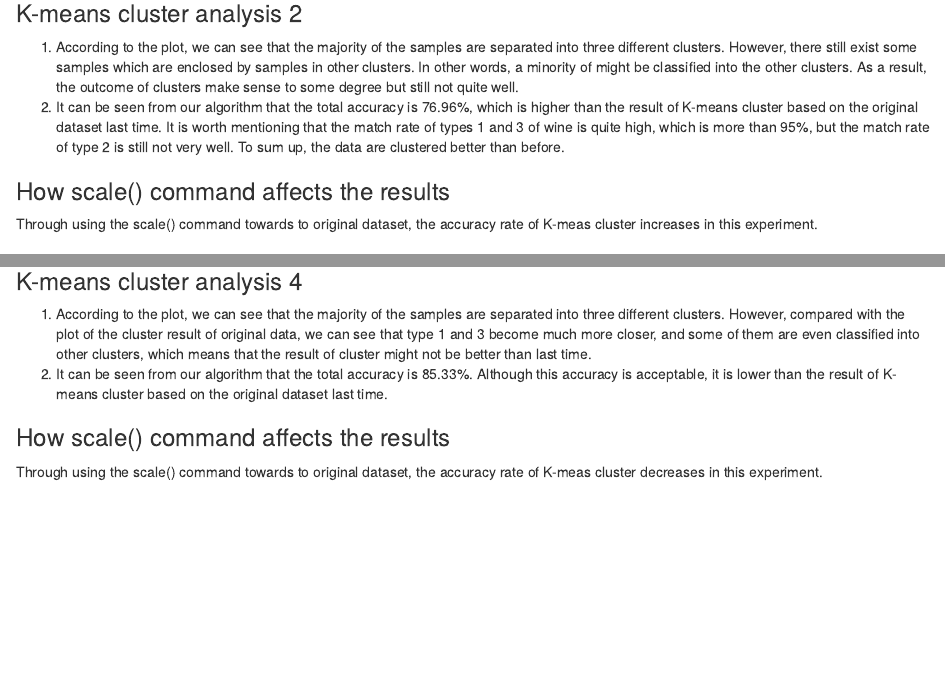
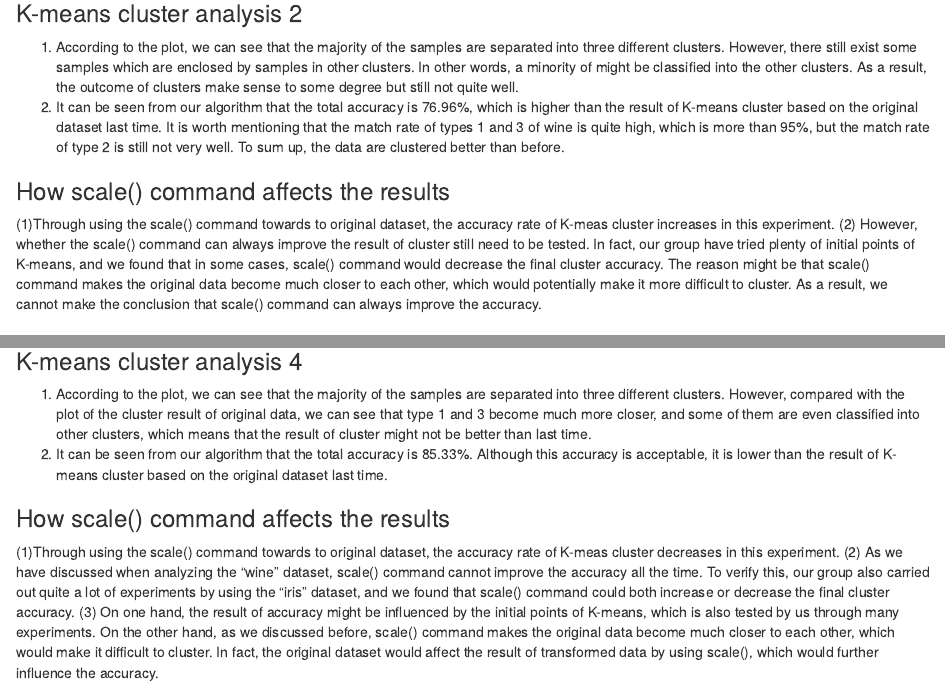
Before and after one commit to HanyangPeng12/Final-Project, an R Markdown document (Final project_k-means.Rmd): the page in a window 1100 px wide, from 4240 px down, and a second part further down, joined at a grey line. Rendered offline with R 4.5, knitr and Pandoc, with nearby package versions; some code elsewhere in the file could not run offline.

Commit message:
fix a problem

```diff
--- a/Final project_k-means.Rmd
+++ b/Final project_k-means.Rmd
@@ -176,8 +176,8 @@ The total accuracy of K-means cluster is `r accuracy`.
 (2) It can be seen from our algorithm that the total accuracy is 76.96%, which is higher than the result of K-means cluster based on the original dataset last time. It is worth mentioning that the match rate of types 1 and 3 of wine is quite high, which is more than 95%, but the match rate of type 2 is still not very well. To sum up, the data are clustered better than before.
 
 ### How scale() command affects the results
-Through using the scale() command towards to original dataset, the accuracy rate of K-meas cluster increases in this experiment.
-
+(1)Through using the scale() command towards to original dataset, the accuracy rate of K-meas cluster increases in this experiment.
+(2) However, whether the scale() command can always improve the result of cluster still need to be tested. In fact, our group have tried plenty of initial points of K-means, and we found that in some cases, scale() command would decrease the final cluster accuracy. The reason might be that scale() command makes the original data become much closer to each other, which would potentially make it more difficult to cluster. As a result, we cannot make the conclusion that scale() command can always improve the accuracy.
 
 ## K-means classifier of data "iris"
 
@@ -338,4 +338,6 @@ The total accuracy of K-means cluster is `r accuracy`.
 (2) It can be seen from our algorithm that the total accuracy is 85.33%. Although this accuracy is acceptable, it is lower than the result of K-means cluster based on the original dataset last time.
 
 ### How scale() command affects the results
-Through using the scale() command towards to original dataset, the accuracy rate of K-meas cluster decreases in this experiment.
+(1)Through using the scale() command towards to original dataset, the accuracy rate of K-meas cluster decreases in this experiment.
+(2) As we have discussed when analyzing the "wine" dataset, scale() command cannot improve the accuracy all the time. To verify this, our group also carried out quite a lot of experiments by using the "iris" dataset, and we found that scale() command could both increase or decrease the final cluster accuracy.
+(3) On one hand, the result of accuracy might be influenced by the initial points of K-means, which is also tested by us through many experiments. On the other hand, as we discussed before, scale() command makes the original data become much closer to each other, which would make it difficult to cluster. In fact, the original dataset would affect the result of transformed data by using scale(), which would further influence the accuracy.
```
